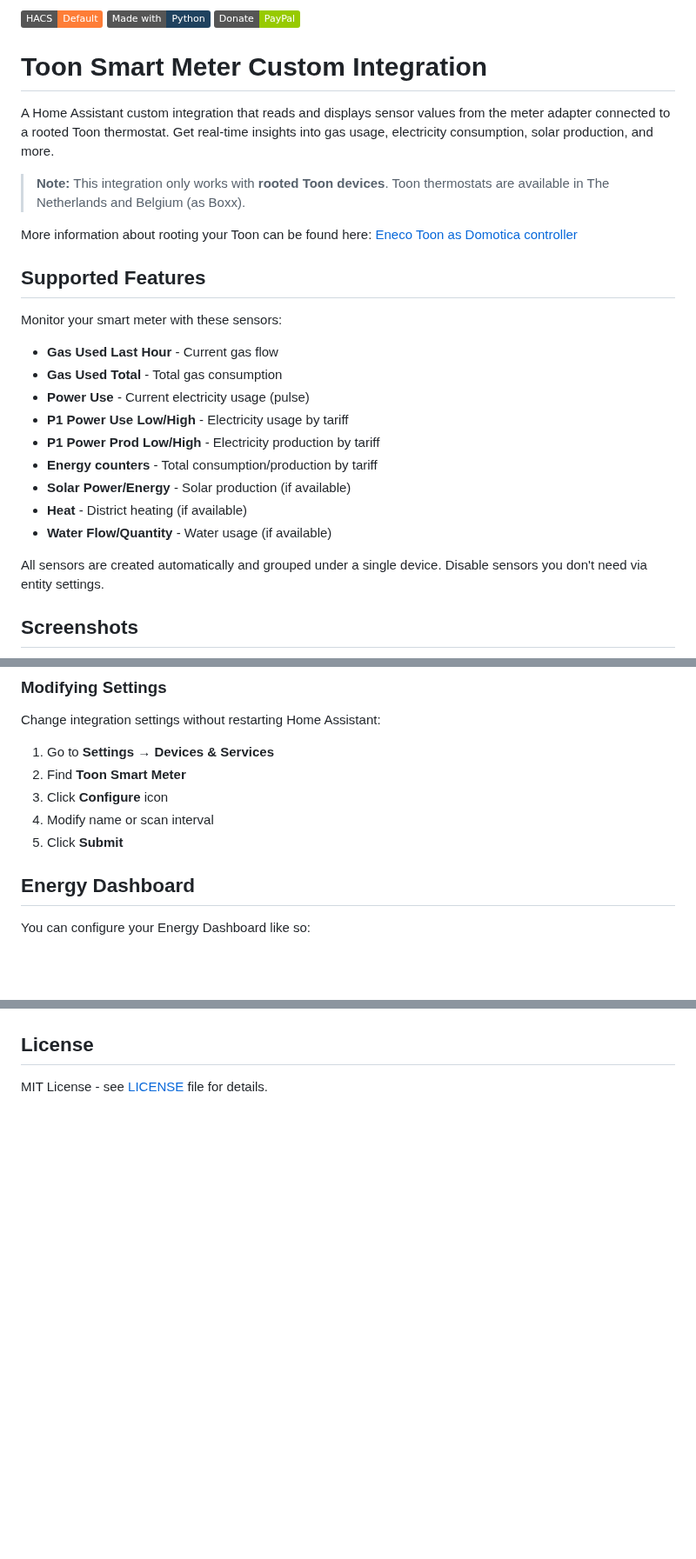
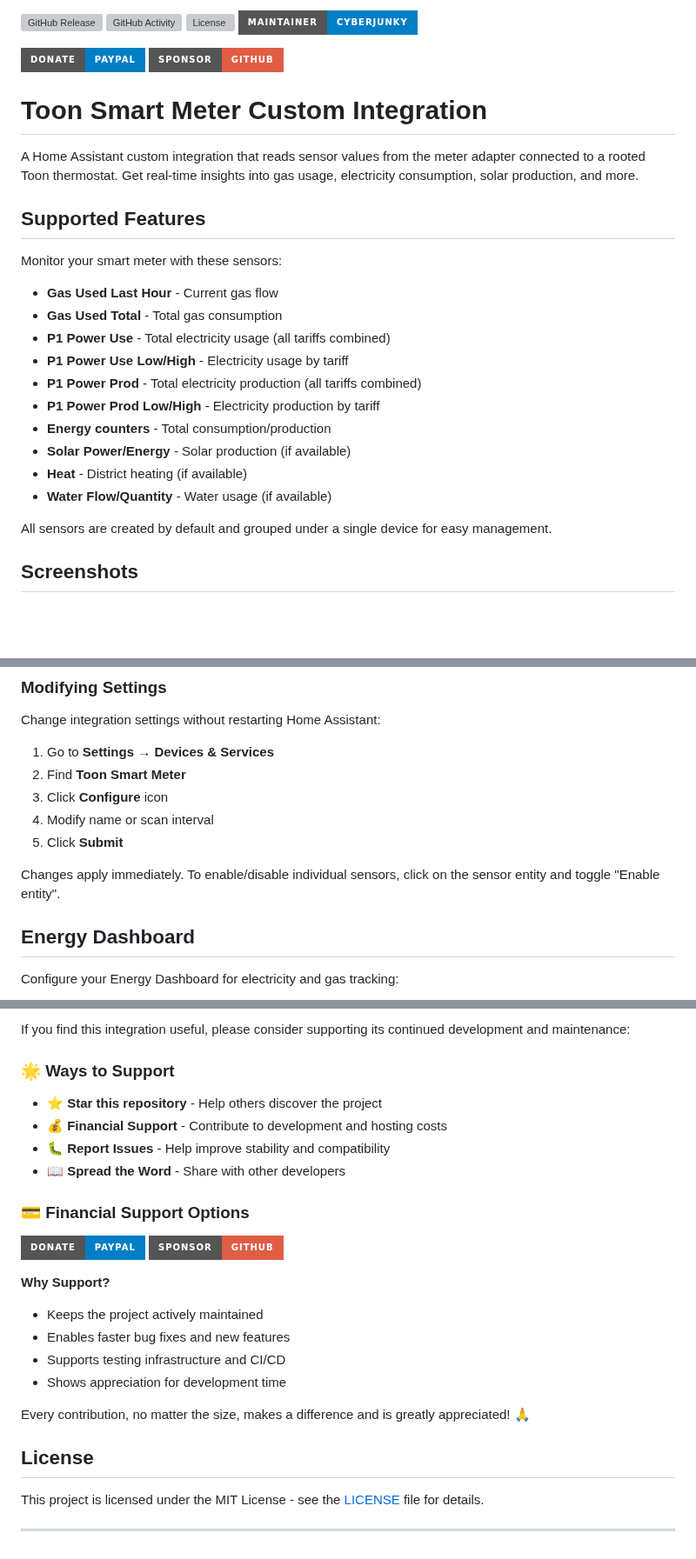
Before and after one commit to cyberjunky/home-assistant-toon_smartmeter, a Markdown page: README.md, 3 parts joined by grey strips. Shown at 87% size. Rendered like a GitHub page; badges without logos; blank space fills up the shorter version; grey boxes are pictures that could not be loaded.

```diff
--- a/README.md
+++ b/README.md
@@ -1,14 +1,14 @@
-[![hacs_badge](https://img.shields.io/badge/HACS-Default-orange.svg)](https://github.com/hacs/integration)  [![made-with-python](https://img.shields.io/badge/Made%20with-Python-1f425f.svg)](https://www.python.org/) [![Donate](https://img.shields.io/badge/Donate-PayPal-green.svg)](https://www.paypal.me/cyberjunkynl/)
+[![GitHub Release][releases-shield]][releases]
+[![GitHub Activity][commits-shield]][commits]
+[![License][license-shield]](LICENSE)
+![Project Maintenance][maintenance-shield]
+
+[![Donate via PayPal](https://img.shields.io/badge/Donate-PayPal-blue.svg?style=for-the-badge&logo=paypal)](https://www.paypal.me/cyberjunkynl/)
+[![Sponsor on GitHub](https://img.shields.io/badge/Sponsor-GitHub-red.svg?style=for-the-badge&logo=github)](https://github.com/sponsors/cyberjunky)
 
 # Toon Smart Meter Custom Integration
 
-A Home Assistant custom integration that reads and displays sensor values from the meter adapter connected to a rooted Toon thermostat. Get real-time insights into gas usage, electricity consumption, solar production, and more.
-
-> **Note:** This integration only works with **rooted Toon devices**.
-> Toon thermostats are available in The Netherlands and Belgium (as Boxx).
-
-More information about rooting your Toon can be found here:
-[Eneco Toon as Domotica controller](http://www.domoticaforum.eu/viewforum.php?f=87)
+A Home Assistant custom integration that reads sensor values from the meter adapter connected to a rooted Toon thermostat. Get real-time insights into gas usage, electricity consumption, solar production, and more.
 
 ## Supported Features
 
@@ -16,15 +16,16 @@ Monitor your smart meter with these sensors:
 
 - **Gas Used Last Hour** - Current gas flow
 - **Gas Used Total** - Total gas consumption
-- **Power Use** - Current electricity usage (pulse)
+- **P1 Power Use** - Total electricity usage (all tariffs combined)
 - **P1 Power Use Low/High** - Electricity usage by tariff
+- **P1 Power Prod** - Total electricity production (all tariffs combined)
 - **P1 Power Prod Low/High** - Electricity production by tariff
-- **Energy counters** - Total consumption/production by tariff
+- **Energy counters** - Total consumption/production
 - **Solar Power/Energy** - Solar production (if available)
 - **Heat** - District heating (if available)
 - **Water Flow/Quantity** - Water usage (if available)
 
-All sensors are created automatically and grouped under a single device. Disable sensors you don't need via entity settings.
+All sensors are created by default and grouped under a single device for easy management.
 
 ## Screenshots
 
@@ -101,7 +109,9 @@ Change integration settings without restarting Home Assistant:
 4. Modify name or scan interval
 5. Click **Submit**
 
+Changes apply immediately. To enable/disable individual sensors, click on the sensor entity and toggle "Enable entity".
+
 ## Energy Dashboard
 
-You can configure your Energy Dashboard like so:
+Configure your Energy Dashboard for electricity and gas tracking:
 
@@ -157,4 +200,35 @@ logger:
+If you find this integration useful, please consider supporting its continued development and maintenance:
+
+### 🌟 Ways to Support
+
+- **⭐ Star this repository** - Help others discover the project
+- **💰 Financial Support** - Contribute to development and hosting costs
+- **🐛 Report Issues** - Help improve stability and compatibility
+- **📖 Spread the Word** - Share with other developers
+
+### 💳 Financial Support Options
+
+[![Donate via PayPal](https://img.shields.io/badge/Donate-PayPal-blue.svg?style=for-the-badge&logo=paypal)](https://www.paypal.me/cyberjunkynl/)
+[![Sponsor on GitHub](https://img.shields.io/badge/Sponsor-GitHub-red.svg?style=for-the-badge&logo=github)](https://github.com/sponsors/cyberjunky)
+
+**Why Support?**
+
+- Keeps the project actively maintained
+- Enables faster bug fixes and new features
+- Supports testing infrastructure and CI/CD
+- Shows appreciation for development time
+
+Every contribution, no matter the size, makes a difference and is greatly appreciated! 🙏
 
 ## License
 
-MIT License - see [LICENSE](LICENSE) file for details.
+This project is licensed under the MIT License - see the [LICENSE](LICENSE) file for details.
+
+---
+
+[releases-shield]: https://img.shields.io/github/release/cyberjunky/home-assistant-toon_smartmeter.svg?style=for-the-badge
+[releases]: https://github.com/cyberjunky/home-assistant-toon_smartmeter/releases
+[commits-shield]: https://img.shields.io/github/commit-activity/y/cyberjunky/home-assistant-toon_smartmeter.svg?style=for-the-badge
+[commits]: https://github.com/cyberjunky/home-assistant-toon_smartmeter/commits/main
+[license-shield]: https://img.shields.io/github/license/cyberjunky/home-assistant-toon_smartmeter.svg?style=for-the-badge
+[maintenance-shield]: https://img.shields.io/badge/maintainer-cyberjunky-blue.svg?style=for-the-badge
```
Also changed, not shown: other parts of README.md (+63 -23 lines), SECURITY.md (added, +41 -0 lines), screenshots/dashboard.png (deleted), screenshots/enabledebug.png (added), screenshots/toon-smartmeter-badges.png (deleted), screenshots/toon-smartmeter-graph-gasused.png (deleted), screenshots/toon-smartmeter-graph-poweruselow.png (deleted), screenshots/toon-smartmeter.png (deleted), 12 other files.
